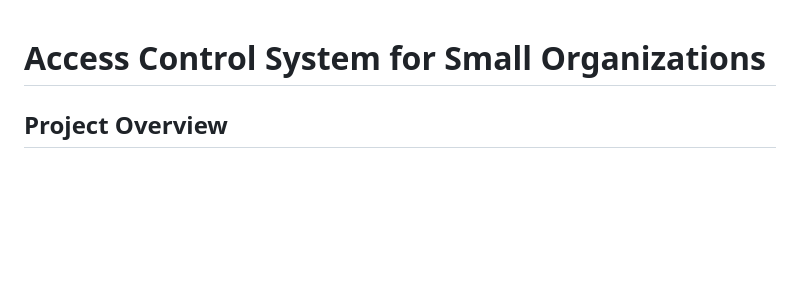
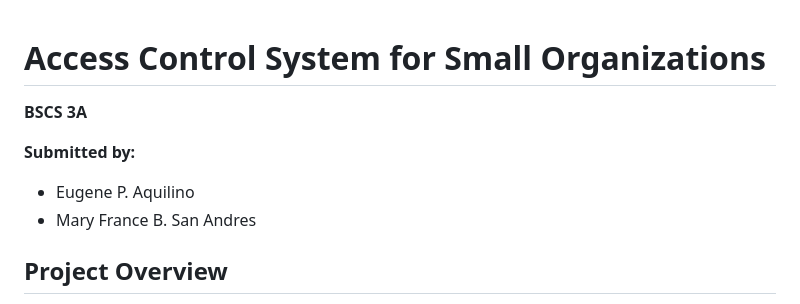
Before and after one commit to EUAIObd/RB-AC, a Markdown page: README.md, the part around the change. Rendered like a GitHub page; blank space fills up the shorter version.

```diff
--- a/README.md
+++ b/README.md
@@ -1,4 +1,11 @@
 # Access Control System for Small Organizations
+**BSCS 3A**
+
+**Submitted by:**
+
+- Eugene P. Aquilino
+- Mary France B. San Andres
+
 
 ## Project Overview
 
```
